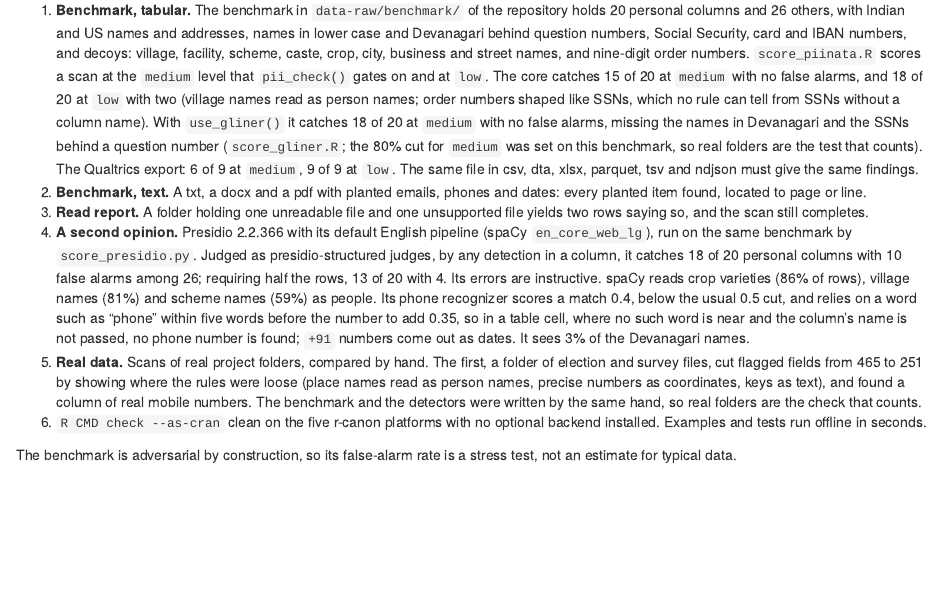
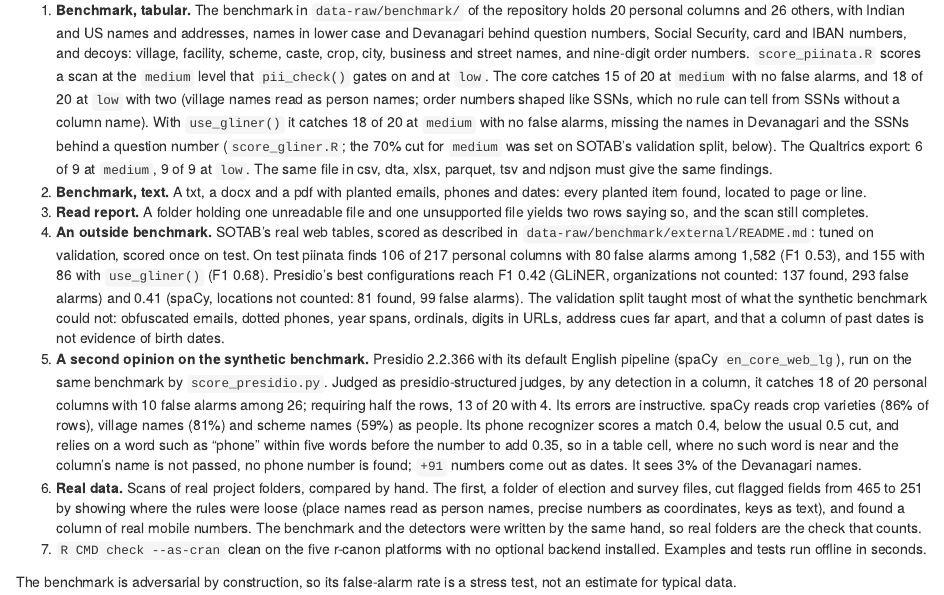
Before and after one commit to gojiplus/piinata, an R Markdown document (vignettes/articles/design.Rmd): the page in a window 1100 px wide, from 4850 px down. Rendered offline with R 4.5, knitr and Pandoc, with nearby package versions.

Commit message:
Compare with Presidio on SOTAB's held-out web tables
On SOTAB's test split, scored once after tuning on validation, piinata
reaches F1 0.68 with use_gliner() and 0.53 on rules alone; Presidio's best
configurations reach 0.42 (GLiNER, organizations not counted) and 0.41
(spaCy, locations not counted). The README now leads with this outside
benchmark; the design article records what it taught.

Co-Authored-By: Claude Opus 5.5 <noreply@anthropic.com>

```diff
--- a/vignettes/articles/design.Rmd
+++ b/vignettes/articles/design.Rmd
@@ -217,16 +217,25 @@
    names read as person names; order numbers shaped like SSNs, which no rule
    can tell from SSNs without a column name). With `use_gliner()` it catches
    18 of 20 at `medium` with no false alarms, missing the names in Devanagari
-   and the SSNs behind a question number (`score_gliner.R`; the 80% cut for
-   `medium` was set on this benchmark, so real folders are the test that
-   counts). The Qualtrics export: 6 of 9
+   and the SSNs behind a question number (`score_gliner.R`; the 70% cut for
+   `medium` was set on SOTAB's validation split, below). The Qualtrics export: 6 of 9
    at `medium`, 9 of 9 at `low`. The same file in csv, dta, xlsx, parquet, tsv
    and ndjson must give the same findings.
 2. **Benchmark, text.** A txt, a docx and a pdf with planted emails, phones
    and dates: every planted item found, located to page or line.
 3. **Read report.** A folder holding one unreadable file and one unsupported
    file yields two rows saying so, and the scan still completes.
-4. **A second opinion.** Presidio 2.2.366 with its default English pipeline
+4. **An outside benchmark.** SOTAB's real web tables, scored as described in
+   `data-raw/benchmark/external/README.md`: tuned on validation, scored once
+   on test. On test piinata finds 106 of 217 personal columns with 80 false
+   alarms among 1,582 (F1 0.53), and 155 with 86 with `use_gliner()` (F1
+   0.68). Presidio's best configurations reach F1 0.42 (GLiNER, organizations
+   not counted: 137 found, 293 false alarms) and 0.41 (spaCy, locations not
+   counted: 81 found, 99 false alarms). The validation split taught most of
+   what the synthetic benchmark could not: obfuscated emails, dotted phones,
+   year spans, ordinals, digits in URLs, address cues far apart, and that a
+   column of past dates is not evidence of birth dates.
+5. **A second opinion on the synthetic benchmark.** Presidio 2.2.366 with its default English pipeline
    (spaCy `en_core_web_lg`), run on the same benchmark by `score_presidio.py`.
    Judged as presidio-structured judges, by any detection in a column, it
    catches 18 of 20 personal columns with 10 false alarms among 26; requiring
@@ -237,13 +246,13 @@
    number to add 0.35, so in a table cell, where no such word is near and
    the column's name is not passed, no phone number is found; `+91` numbers
    come out as dates. It sees 3% of the Devanagari names.
-5. **Real data.** Scans of real project folders, compared by hand. The first,
+6. **Real data.** Scans of real project folders, compared by hand. The first,
    a folder of election and survey files, cut flagged fields from 465 to 251
    by showing where the rules were loose (place names read as person names,
    precise numbers as coordinates, keys as text), and found a column of real
    mobile numbers. The benchmark and the detectors were written by the same
    hand, so real folders are the check that counts.
-6. `R CMD check --as-cran` clean on the five r-canon platforms with no
+7. `R CMD check --as-cran` clean on the five r-canon platforms with no
    optional backend installed. Examples and tests run offline in seconds.
 
 The benchmark is adversarial by construction, so its false-alarm rate is a
```
Also changed, not shown: NEWS.md (+4 -0 lines), README.md.
